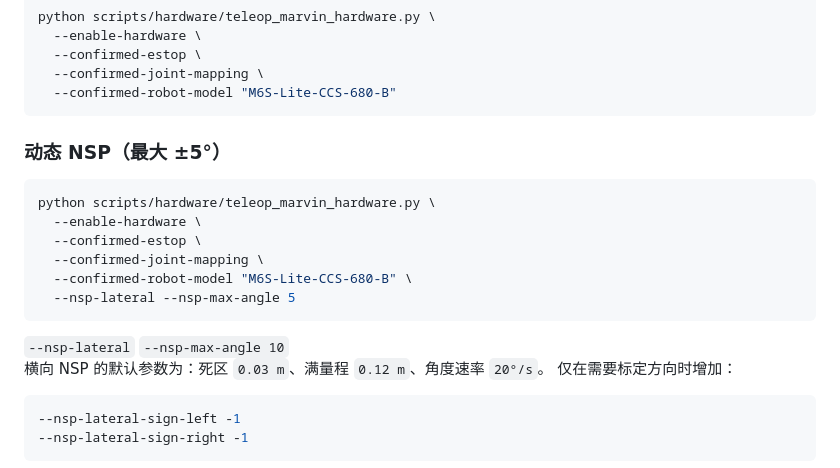
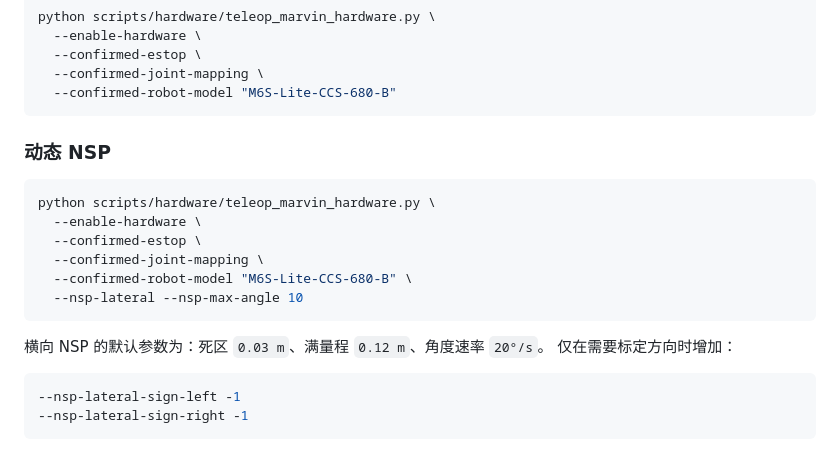
Before and after one commit to BAWANGLONGB/teleop, a Markdown page: xr-marvin-teleop/docs/操作指南.md, the part around the change. Drawn GitHub-style.

Commit message:
操作指南

````diff
--- a/xr-marvin-teleop/docs/操作指南.md
+++ b/xr-marvin-teleop/docs/操作指南.md
@@ -31,7 +31,7 @@ python scripts/hardware/teleop_marvin_hardware.py \
   --confirmed-robot-model "M6S-Lite-CCS-680-B"
 ```
 
-### 动态 NSP（最大 ±5°）
+### 动态 NSP
 
 ```bash
 python scripts/hardware/teleop_marvin_hardware.py \
@@ -39,9 +39,8 @@ python scripts/hardware/teleop_marvin_hardware.py \
   --confirmed-estop \
   --confirmed-joint-mapping \
   --confirmed-robot-model "M6S-Lite-CCS-680-B" \
-  --nsp-lateral --nsp-max-angle 5
+  --nsp-lateral --nsp-max-angle 10
 ```
-`--nsp-lateral` `--nsp-max-angle 10`
 横向 NSP 的默认参数为：死区 `0.03 m`、满量程 `0.12 m`、角度速率 `20°/s`。
 仅在需要标定方向时增加：
 
````
Also changed, not shown: xr-marvin-teleop/docs/simulation.md (deleted, +0 -160 lines), xr-marvin-teleop/docs/testing.md (deleted, +0 -125 lines).
